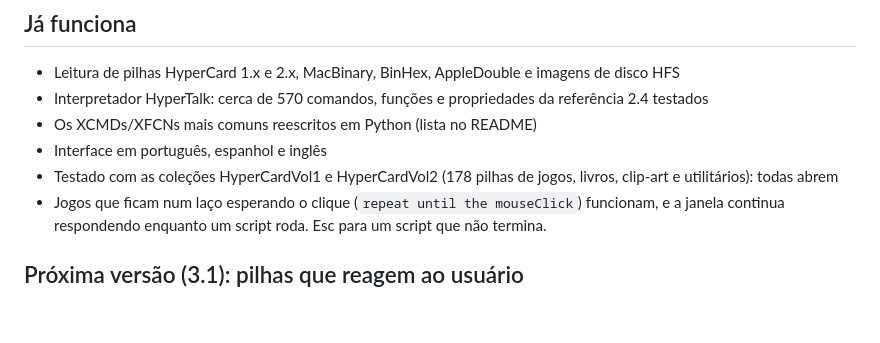
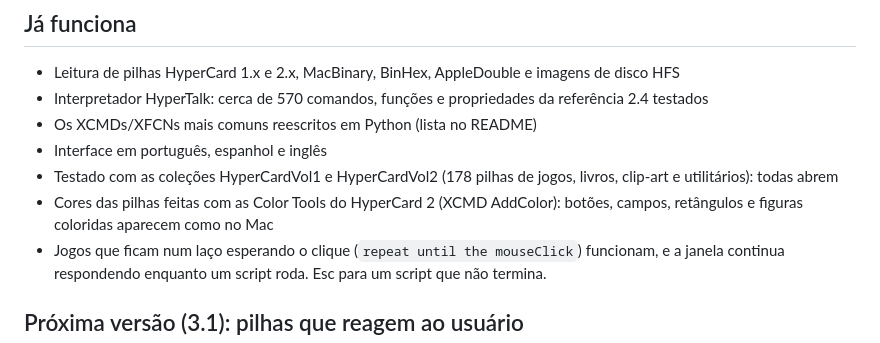
Before and after one commit to goliv04053/hcx-linux, a Markdown page: ROADMAP.md, the part around one of its changes. Drawn GitHub-style; blank space fills up the shorter version.

```diff
--- a/ROADMAP.md
+++ b/ROADMAP.md
@@ -14,6 +14,7 @@ Pull requests and issues are welcome in English too.*
 - Os XCMDs/XFCNs mais comuns reescritos em Python (lista no README)
 - Interface em português, espanhol e inglês
 - Testado com as coleções HyperCardVol1 e HyperCardVol2 (178 pilhas de jogos, livros, clip-art e utilitários): todas abrem
+- Cores das pilhas feitas com as Color Tools do HyperCard 2 (XCMD AddColor): botões, campos, retângulos e figuras coloridas aparecem como no Mac
 - Jogos que ficam num laço esperando o clique (`repeat until the mouseClick`) funcionam, e a janela continua respondendo enquanto um script roda. Esc para um script que não termina.
 
 ## Próxima versão (3.1): pilhas que reagem ao usuário
```
Also changed, not shown: other parts of ROADMAP.md (+1 -1 lines), README.md (+5 -4 lines), docs/screenshots/colors.png (added), 9 other files.
